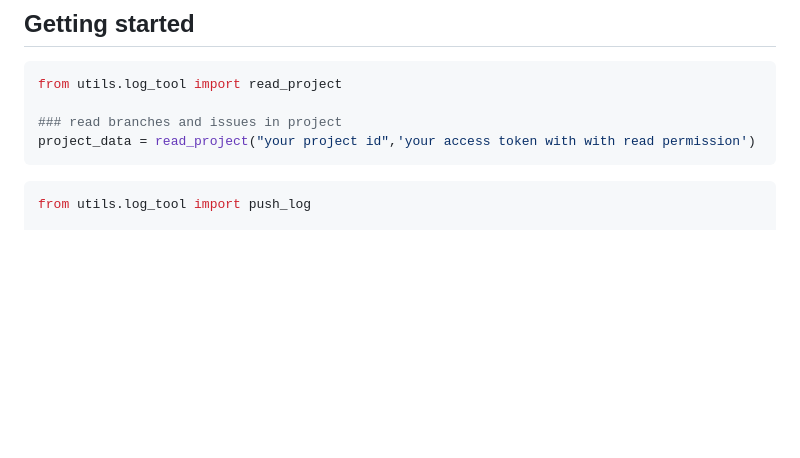
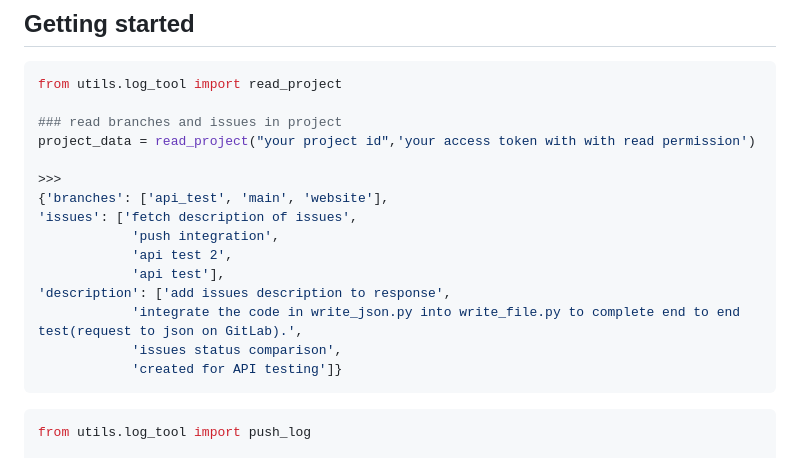
Before and after one commit to mamao000/gittimer, a Markdown page: README.md, the part around the change. GitHub-like rendering; blank space fills up the shorter version.

Commit message:
Updated Getting started

````diff
--- a/README.md
+++ b/README.md
@@ -15,6 +15,17 @@ from utils.log_tool import read_project
 
 ### read branches and issues in project
 project_data = read_project("your project id",'your access token with with read permission')
+
+>>>
+{'branches': ['api_test', 'main', 'website'],
+'issues': ['fetch description of issues',
+            'push integration',
+            'api test 2',
+            'api test'],
+'description': ['add issues description to response',
+            'integrate the code in write_json.py into write_file.py to complete end to end test(request to json on GitLab).',
+            'issues status comparison',
+            'created for API testing']}
 ```
 
 ```python
````
